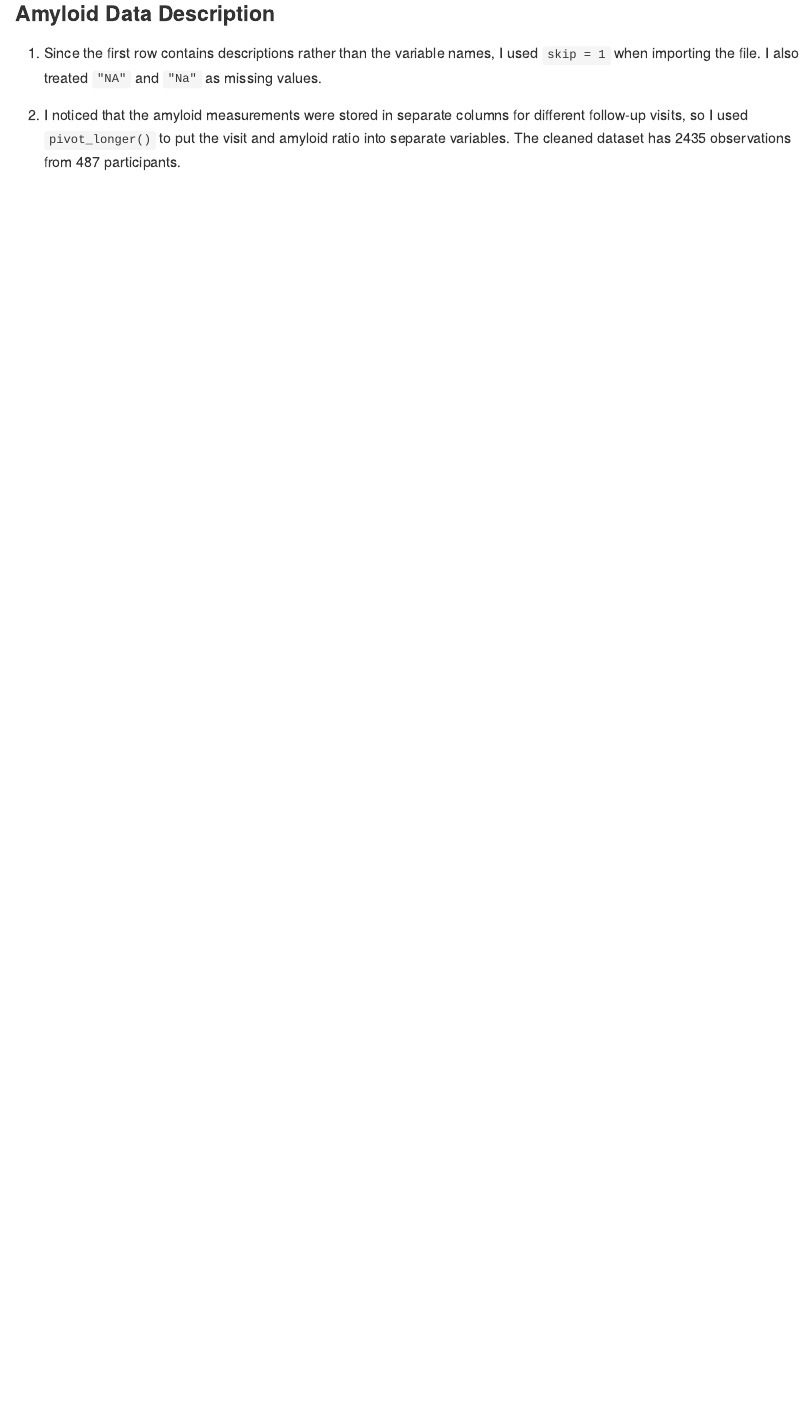
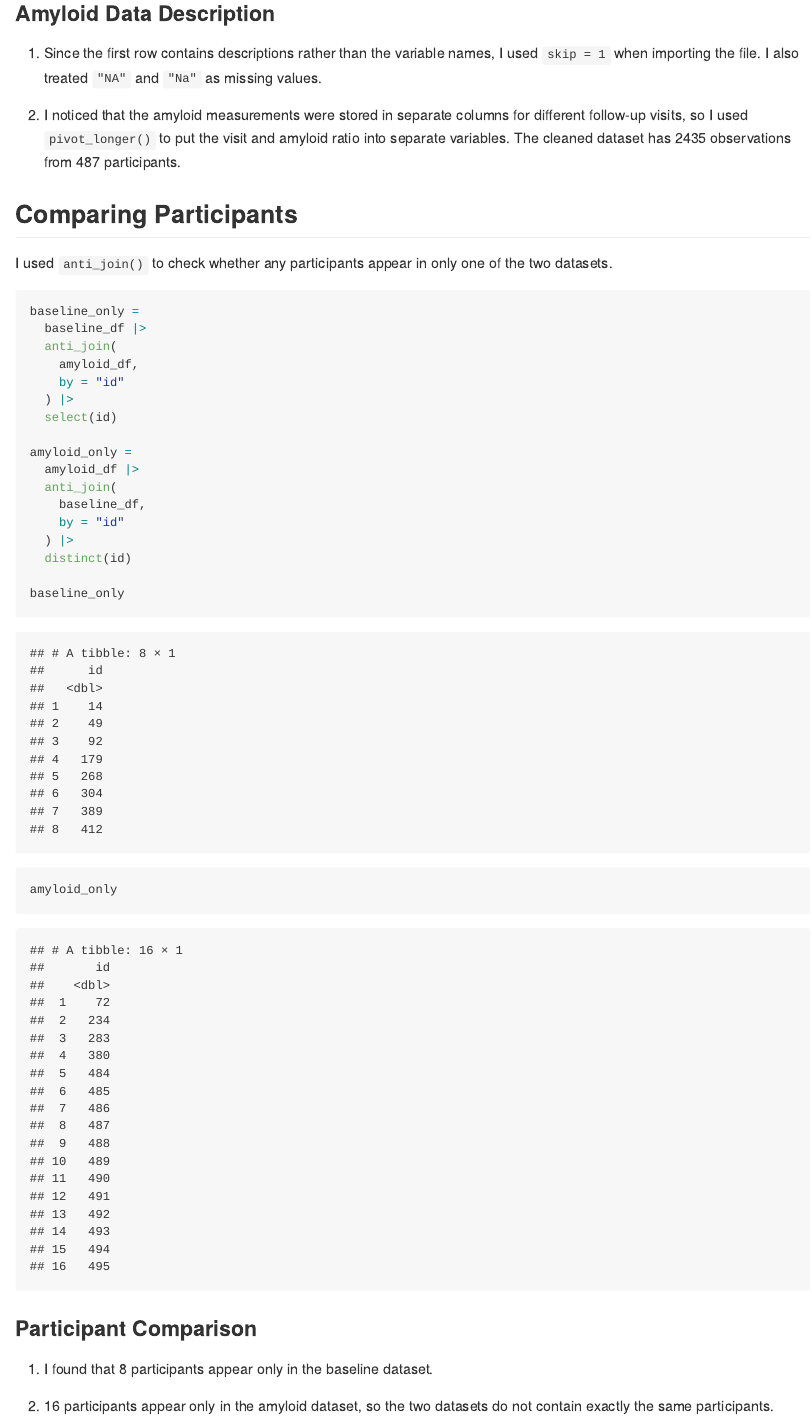
Before and after one commit to Zhenghong123456/p8105_hw2_zc2959, an R Markdown document (p8105_hw2_zc2959.Rmd): the page in a window 1100 px wide, from 15580 px down. The pictures show the output file p8105_hw2_zc2959.md that the author committed with the source, drawn offline in the style of GitHub; long lines of code are wrapped.

Commit message:
Comparing Participants

````diff
--- a/p8105_hw2_zc2959.Rmd
+++ b/p8105_hw2_zc2959.Rmd
@@ -442,3 +442,35 @@ n_amyloid
 1. Since the first row contains descriptions rather than the variable names, I used `skip = 1` when importing the file. I also treated `"NA"` and `"Na"` as missing values.
 
 2. I noticed that the amyloid measurements were stored in separate columns for different follow-up visits, so I used `pivot_longer()` to put the visit and amyloid ratio into separate variables. The cleaned dataset has `r nrow(amyloid_df)` observations from `r n_amyloid` participants.
+
+
+## Comparing Participants
+
+I used `anti_join()` to check whether any participants appear in only one of the two datasets.
+
+```{r unmatched_participants}
+baseline_only =
+  baseline_df |>
+  anti_join(
+    amyloid_df,
+    by = "id"
+  ) |>
+  select(id)
+
+amyloid_only =
+  amyloid_df |>
+  anti_join(
+    baseline_df,
+    by = "id"
+  ) |>
+  distinct(id)
+
+baseline_only
+amyloid_only
+```
+
+### Participant Comparison
+
+1. I found that `r nrow(baseline_only)` participants appear only in the baseline dataset.
+
+2. `r nrow(amyloid_only)` participants appear only in the amyloid dataset, so the two datasets do not contain exactly the same participants.
````
Also changed, not shown: p8105_hw2_zc2959.md.
